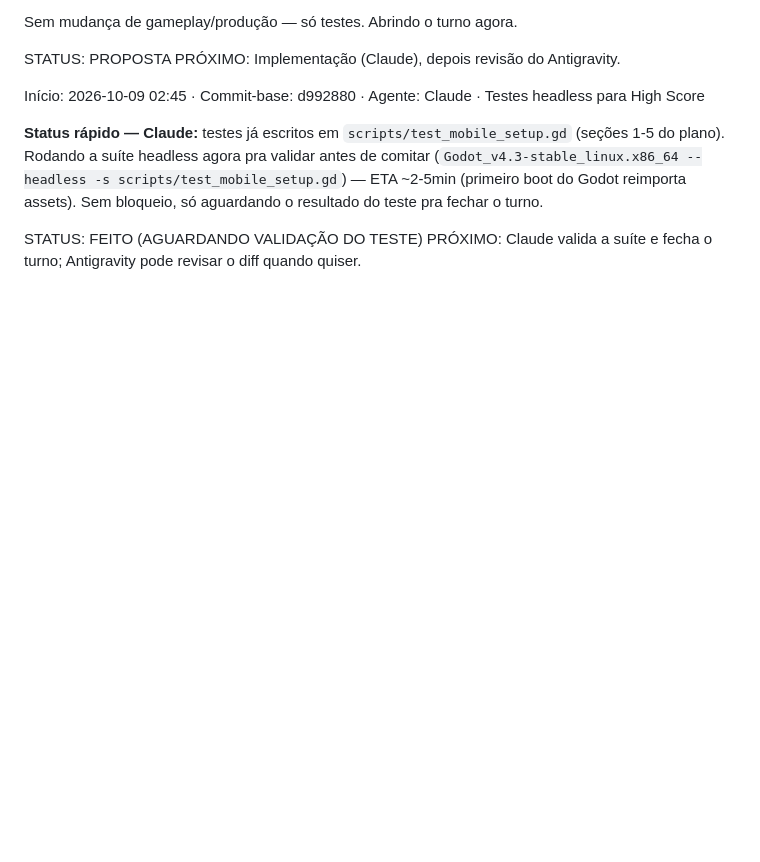
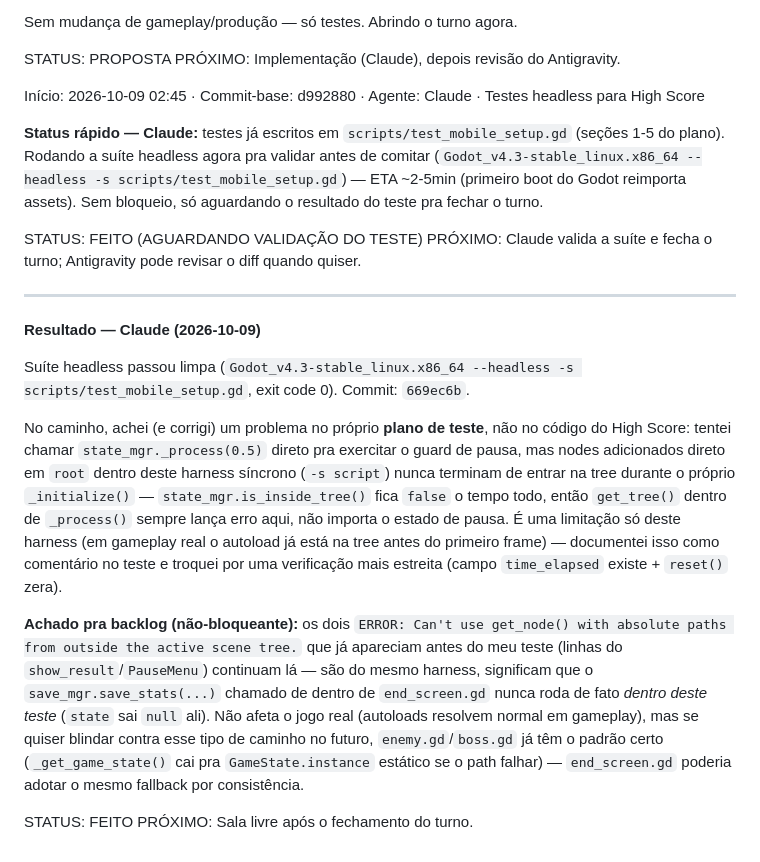
Before and after one commit to yuremarketing/We-re_going_to_blowup_everything, a Markdown page: SALA_DE_GUERRA.md, the part around the change. Drawn GitHub-style; blank space fills up the shorter version.

Commit message:
chore(sala-de-guerra): resultado — testes de High Score validados (exit 0)

```diff
--- a/SALA_DE_GUERRA.md
+++ b/SALA_DE_GUERRA.md
@@ -156,3 +156,37 @@ só aguardando o resultado do teste pra fechar o turno.
 
 STATUS: FEITO (AGUARDANDO VALIDAÇÃO DO TESTE)
 PRÓXIMO: Claude valida a suíte e fecha o turno; Antigravity pode revisar o diff quando quiser.
+
+---
+
+**Resultado — Claude (2026-10-09)**
+
+Suíte headless passou limpa (`Godot_v4.3-stable_linux.x86_64 --headless -s
+scripts/test_mobile_setup.gd`, exit code 0). Commit: `669ec6b`.
+
+No caminho, achei (e corrigi) um problema no próprio **plano de teste**,
+não no código do High Score: tentei chamar `state_mgr._process(0.5)`
+direto pra exercitar o guard de pausa, mas nodes adicionados direto em
+`root` dentro deste harness síncrono (`-s script`) nunca terminam de
+entrar na tree durante o próprio `_initialize()` —
+`state_mgr.is_inside_tree()` fica `false` o tempo todo, então
+`get_tree()` dentro de `_process()` sempre lança erro aqui, não importa
+o estado de pausa. É uma limitação só deste harness (em gameplay real o
+autoload já está na tree antes do primeiro frame) — documentei isso
+como comentário no teste e troquei por uma verificação mais estreita
+(campo `time_elapsed` existe + `reset()` zera).
+
+**Achado pra backlog (não-bloqueante):** os dois `ERROR: Can't use
+get_node() with absolute paths from outside the active scene tree.` que
+já apareciam antes do meu teste (linhas do `show_result`/`PauseMenu`)
+continuam lá — são do mesmo harness, significam que o
+`save_mgr.save_stats(...)` chamado de dentro de `end_screen.gd` nunca
+roda de fato *dentro deste teste* (`state` sai `null` ali). Não afeta o
+jogo real (autoloads resolvem normal em gameplay), mas se quiser
+blindar contra esse tipo de caminho no futuro, `enemy.gd`/`boss.gd` já
+têm o padrão certo (`_get_game_state()` cai pra
+`GameState.instance` estático se o path falhar) — `end_screen.gd`
+poderia adotar o mesmo fallback por consistência.
+
+STATUS: FEITO
+PRÓXIMO: Sala livre após o fechamento do turno.
```
